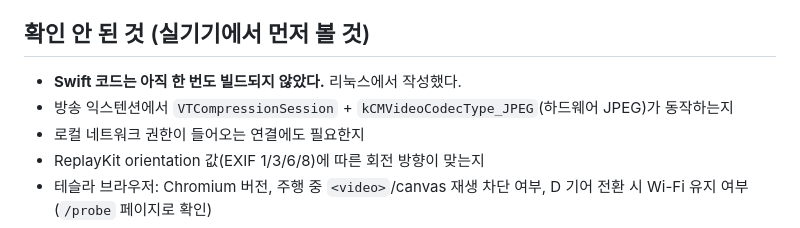
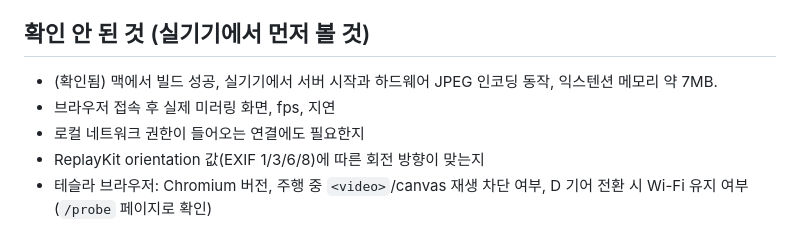
Before and after one commit to ysh038/Tessync, a Markdown page: CLAUDE.md, the part around the change. Rendered like a GitHub page.

Commit message:
Record first on-device results
Co-Authored-By: Claude Opus 5.5 <noreply@anthropic.com>
Claude-Session: https://claude.ai/code/session_01TyJVUtTLLMMm2Kj1C5SV2Y

```diff
--- a/CLAUDE.md
+++ b/CLAUDE.md
@@ -21,8 +21,8 @@
 
 ## 확인 안 된 것 (실기기에서 먼저 볼 것)
 
-- **Swift 코드는 아직 한 번도 빌드되지 않았다.** 리눅스에서 작성했다.
-- 방송 익스텐션에서 `VTCompressionSession` + `kCMVideoCodecType_JPEG`(하드웨어 JPEG)가 동작하는지
+- (확인됨) 맥에서 빌드 성공, 실기기에서 서버 시작과 하드웨어 JPEG 인코딩 동작, 익스텐션 메모리 약 7MB.
+- 브라우저 접속 후 실제 미러링 화면, fps, 지연
 - 로컬 네트워크 권한이 들어오는 연결에도 필요한지
 - ReplayKit orientation 값(EXIF 1/3/6/8)에 따른 회전 방향이 맞는지
 - 테슬라 브라우저: Chromium 버전, 주행 중 `<video>`/canvas 재생 차단 여부, D 기어 전환 시 Wi-Fi 유지 여부 (`/probe` 페이지로 확인)
```
Also changed, not shown: README.md (+3 -2 lines).
